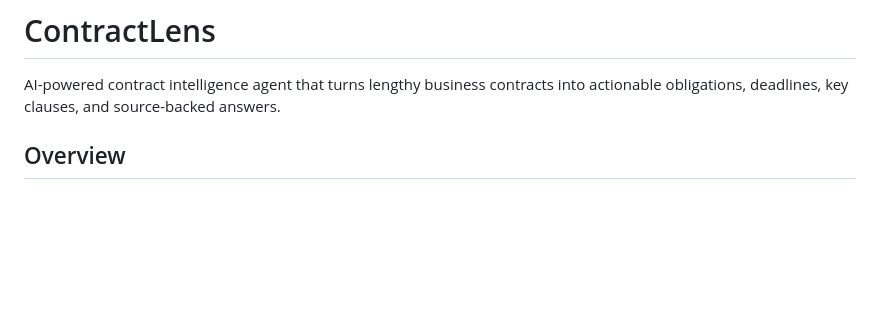
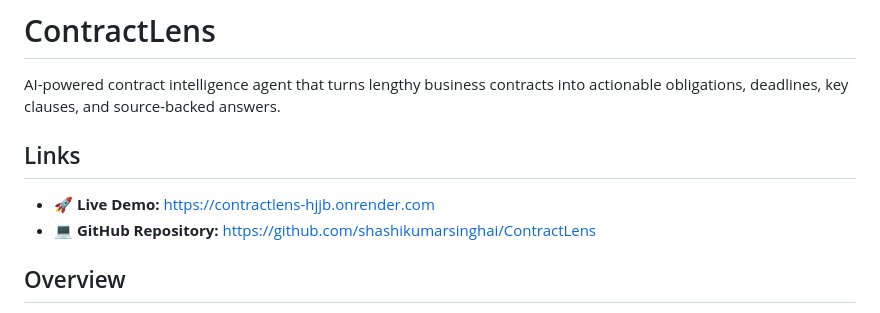
Before and after one commit to shashikumarsinghai/ContractLens, a Markdown page: README.md, the part around the change. Rendered like a GitHub page; blank space fills up the shorter version.

Commit message:
Add live demo and repository links

```diff
--- a/README.md
+++ b/README.md
@@ -1,6 +1,11 @@
 # ContractLens
 
 AI-powered contract intelligence agent that turns lengthy business contracts into actionable obligations, deadlines, key clauses, and source-backed answers.
+
+## Links
+
+- 🚀 **Live Demo:** https://contractlens-hjjb.onrender.com
+- 💻 **GitHub Repository:** https://github.com/shashikumarsinghai/ContractLens
 
 ## Overview
 
```
